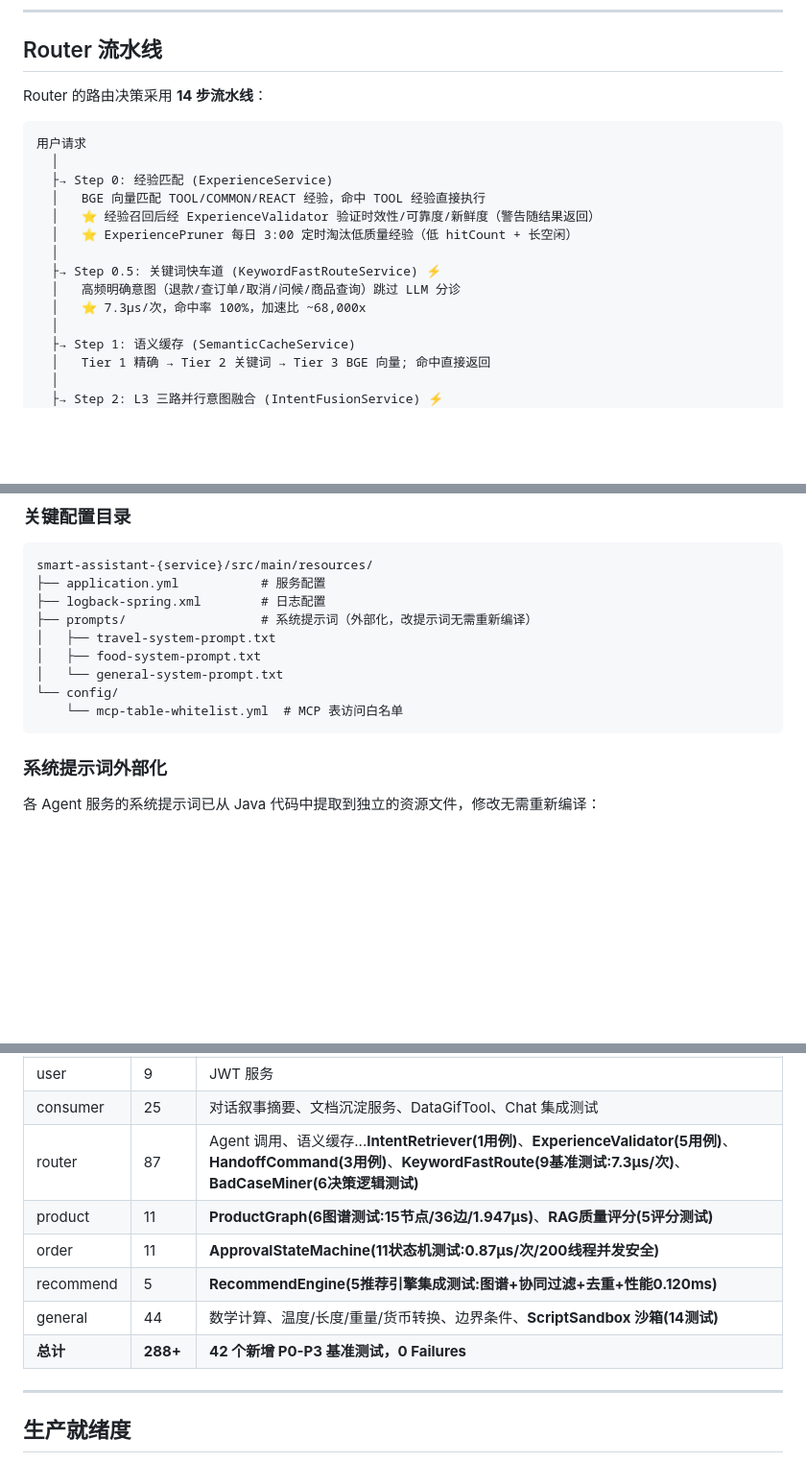
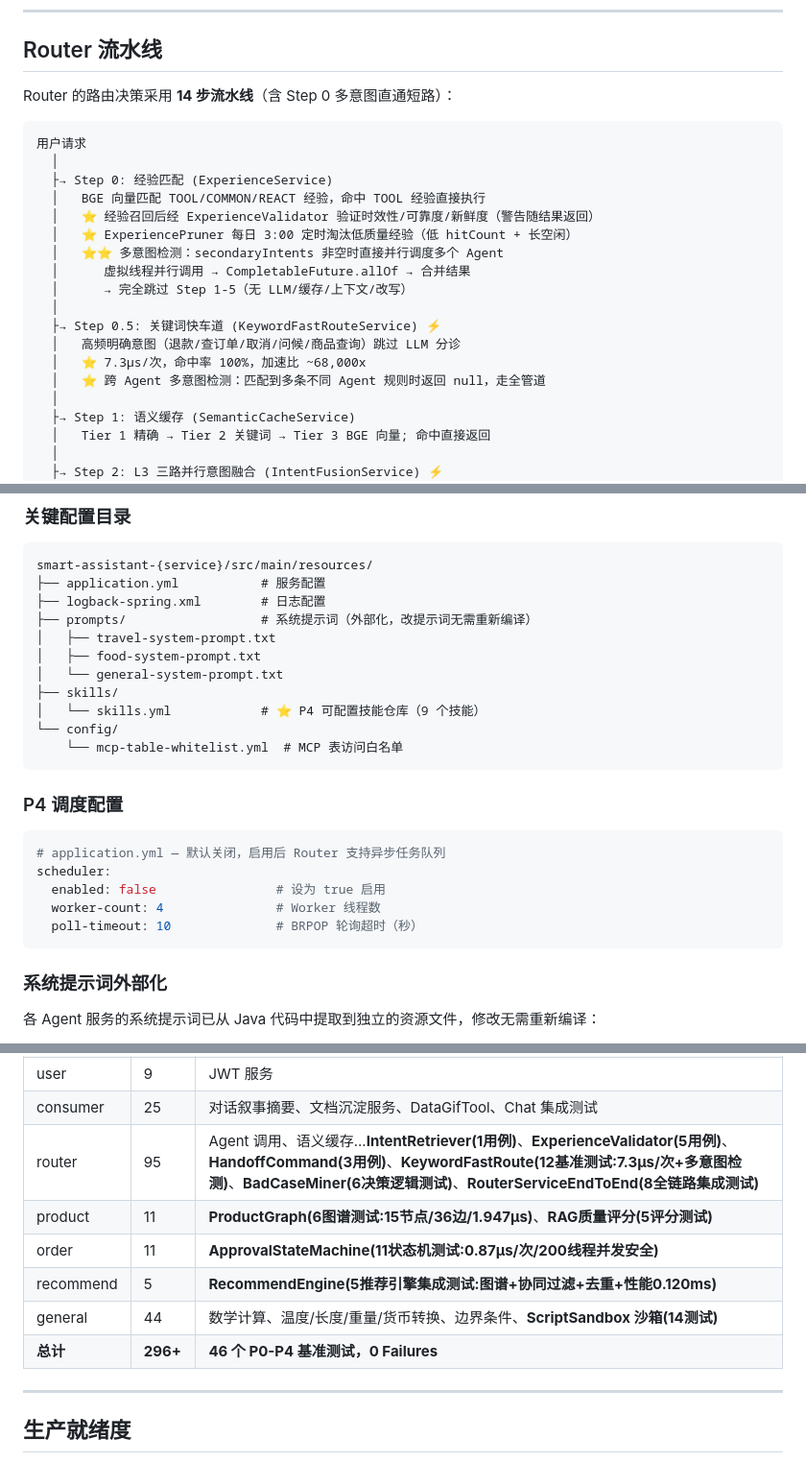
Before and after one commit to Yu-hk/SmartAssistant, a Markdown page: README.md, 3 parts joined by grey strips. Shown at 96% size. Drawn GitHub-style; blank space fills up the shorter version.

Commit message:
docs: README 更新 P4/多意图/重构
- 核心亮点新增: multi-intent 直接并行调度、P4 Hot Agent 调度
- Router 流水线 Step 0/0.5: 多意图检测说明
- 测试覆盖: 95+26+12=296, 新增8个端到端测试
- 配置目录新增 skills/skills.yml、P4 scheduler 配置
- 包结构新增 skill/fusion/context/scheduler

````diff
--- a/README.md
+++ b/README.md
@@ -282,7 +284,7 @@ SmartAssistant 是一个多智能体对话系统，基于 **Spring AI** 框架
 
 ## Router 流水线
 
-Router 的路由决策采用 **14 步流水线**：
+Router 的路由决策采用 **14 步流水线**（含 Step 0 多意图直通短路）：
 
 ```
 用户请求
@@ -291,10 +293,14 @@ Router 的路由决策采用 **14 步流水线**：
   │   BGE 向量匹配 TOOL/COMMON/REACT 经验，命中 TOOL 经验直接执行
   │   ⭐ 经验召回后经 ExperienceValidator 验证时效性/可靠度/新鲜度（警告随结果返回）
   │   ⭐ ExperiencePruner 每日 3:00 定时淘汰低质量经验（低 hitCount + 长空闲）
+  │   ⭐⭐ 多意图检测：secondaryIntents 非空时直接并行调度多个 Agent
+  │      虚拟线程并行调用 → CompletableFuture.allOf → 合并结果
+  │      → 完全跳过 Step 1-5（无 LLM/缓存/上下文/改写）
   │
   ├→ Step 0.5: 关键词快车道 (KeywordFastRouteService) ⚡
   │   高频明确意图（退款/查订单/取消/问候/商品查询）跳过 LLM 分诊
   │   ⭐ 7.3μs/次，命中率 100%，加速比 ~68,000x
+  │   ⭐ 跨 Agent 多意图检测：匹配到多条不同 Agent 规则时返回 null，走全管道
   │
   ├→ Step 1: 语义缓存 (SemanticCacheService)
   │   Tier 1 精确 → Tier 2 关键词 → Tier 3 BGE 向量; 命中直接返回
@@ -813,8 +819,20 @@ smart-assistant-{service}/src/main/resources/
 │   ├── travel-system-prompt.txt
 │   ├── food-system-prompt.txt
 │   └── general-system-prompt.txt
+├── skills/
+│   └── skills.yml            # ⭐ P4 可配置技能仓库（9 个技能）
 └── config/
     └── mcp-table-whitelist.yml  # MCP 表访问白名单
+```
+
+### P4 调度配置
+
+```yaml
+# application.yml — 默认关闭，启用后 Router 支持异步任务队列
+scheduler:
+  enabled: false                # 设为 true 启用
+  worker-count: 4               # Worker 线程数
+  poll-timeout: 10              # BRPOP 轮询超时（秒）
 ```
 
 ### 系统提示词外部化
@@ -1269,12 +1290,12 @@ Gateway   Consumer    Router     Travel / Food / User / General
 | gateway | 33 | JWT 工具、白名单过滤、Filter 认证、Filter 集成测试 |
 | user | 9 | JWT 服务 |
 | consumer | 25 | 对话叙事摘要、文档沉淀服务、DataGifTool、Chat 集成测试 |
-| router | 87 | Agent 调用、语义缓存...**IntentRetriever(1用例)**、**ExperienceValidator(5用例)**、**HandoffCommand(3用例)**、**KeywordFastRoute(9基准测试:7.3μs/次)**、**BadCaseMiner(6决策逻辑测试)** |
+| router | 95 | Agent 调用、语义缓存...**IntentRetriever(1用例)**、**ExperienceValidator(5用例)**、**HandoffCommand(3用例)**、**KeywordFastRoute(12基准测试:7.3μs/次+多意图检测)**、**BadCaseMiner(6决策逻辑测试)**、**RouterServiceEndToEnd(8全链路集成测试)** |
 | product | 11 | **ProductGraph(6图谱测试:15节点/36边/1.947μs)**、**RAG质量评分(5评分测试)** |
 | order | 11 | **ApprovalStateMachine(11状态机测试:0.87μs/次/200线程并发安全)** |
 | recommend | 5 | **RecommendEngine(5推荐引擎集成测试:图谱+协同过滤+去重+性能0.120ms)** |
 | general | 44 | 数学计算、温度/长度/重量/货币转换、边界条件、**ScriptSandbox 沙箱(14测试)** |
-| **总计** | **288+** | **42 个新增 P0-P3 基准测试，0 Failures** |
+| **总计** | **296+** | **46 个 P0-P4 基准测试，0 Failures** |
 
 ---
 
````
Also changed, not shown: other parts of README.md (+5 -0 lines).
